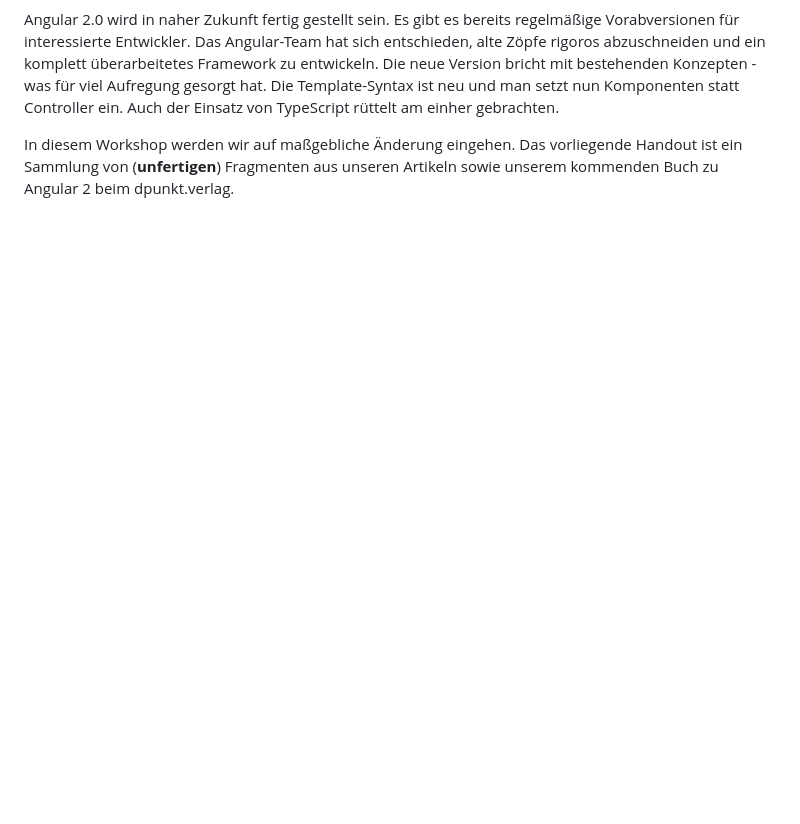
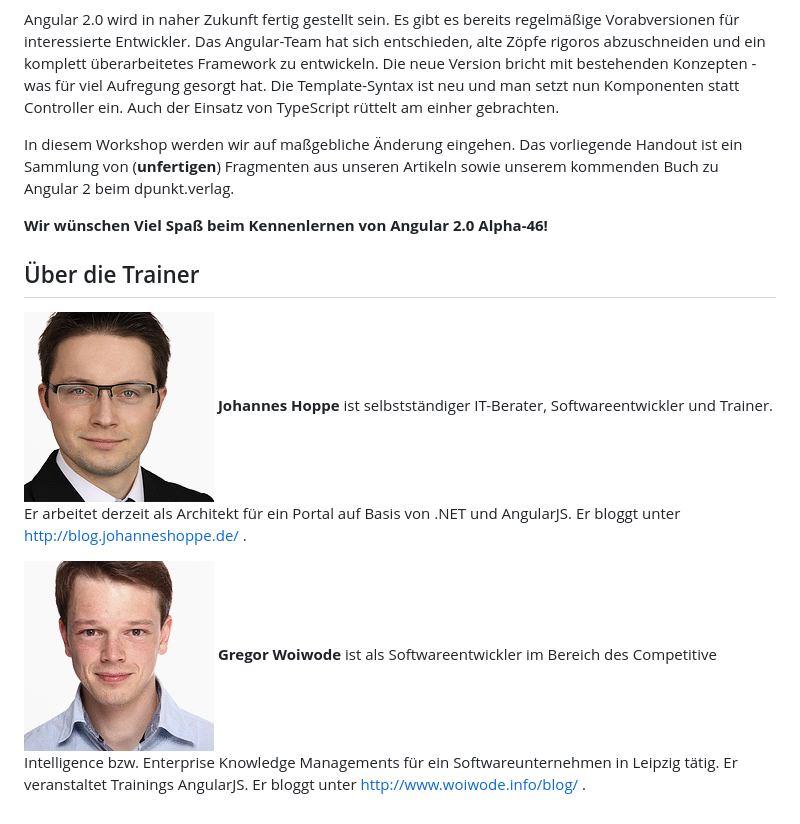
Before and after one commit to Angular2Buch/presentations, a Markdown page: handout/00_cover.md, the part around the change. Drawn GitHub-style; pictures changed too: handout/images/gregor-woiwode.png (added), handout/images/johannes-hoppe.png (added); blank space fills up the shorter version.

Commit message:
handout: cover

```diff
--- a/handout/00_cover.md
+++ b/handout/00_cover.md
@@ -11,3 +11,14 @@
 Angular 2.0 wird in naher Zukunft fertig gestellt sein. Es gibt es bereits regelmäßige Vorabversionen für interessierte Entwickler. Das Angular-Team hat sich entschieden, alte Zöpfe rigoros abzuschneiden und ein komplett überarbeitetes Framework zu entwickeln. Die neue Version bricht mit bestehenden Konzepten - was für viel Aufregung gesorgt hat. Die Template-Syntax ist neu und man setzt nun Komponenten statt Controller ein. Auch der Einsatz von TypeScript rüttelt am einher gebrachten.
 
 In diesem Workshop werden wir auf maßgebliche Änderung eingehen. Das vorliegende Handout ist ein Sammlung von (**unfertigen**) Fragmenten aus unseren Artikeln sowie unserem kommenden Buch zu Angular 2 beim dpunkt.verlag.
+
+**Wir wünschen Viel Spaß beim Kennenlernen von Angular 2.0 Alpha-46!**
+
+
+## Über die Trainer
+
+![Johannes Hoppe](images/johannes-hoppe.png)
+**Johannes Hoppe** ist selbstständiger IT-Berater, Softwareentwickler und Trainer. Er arbeitet derzeit als Architekt für ein Portal auf Basis von .NET und AngularJS. Er bloggt unter http://blog.johanneshoppe.de/ .
+
+![Gregor Woiwode](images/gregor-woiwode.png)
+**Gregor Woiwode** ist als Softwareentwickler im Bereich des Competitive Intelligence bzw. Enterprise Knowledge Managements für ein Softwareunternehmen in Leipzig tätig. Er veranstaltet Trainings AngularJS. Er bloggt unter http://www.woiwode.info/blog/ .
```
Also changed, not shown: handout/01_start.md (+1 -1 lines).
